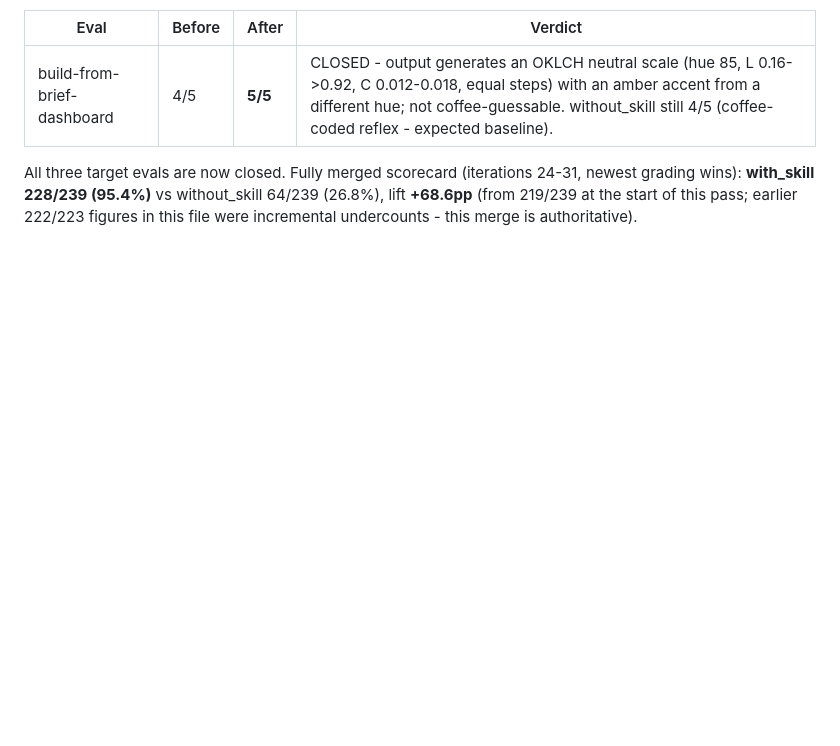
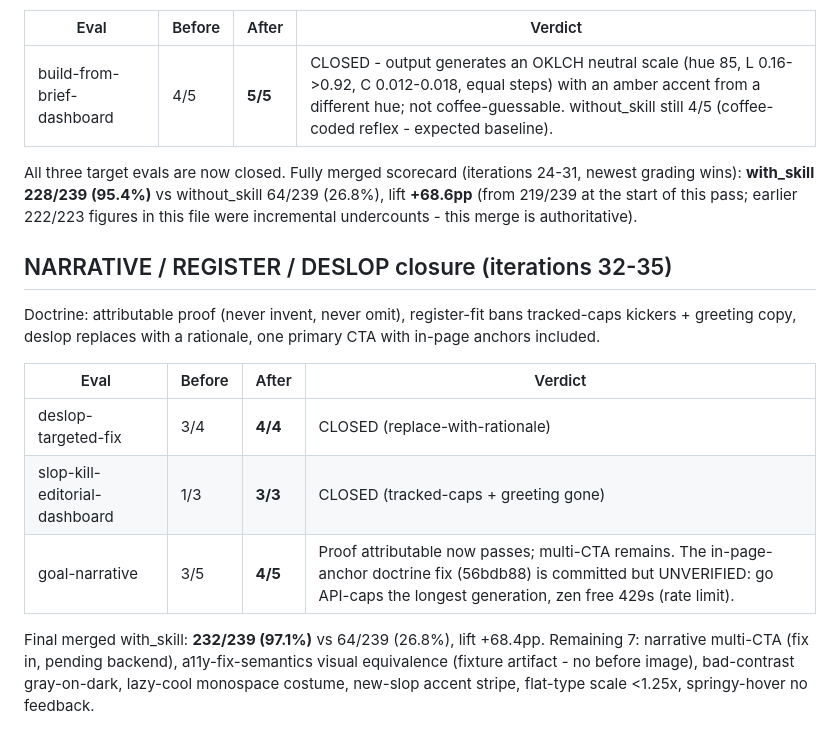
Before and after one commit to TudeOrangBiasa/design-skill, a Markdown page: evals/BASELINE-SPECIMENS.md, the part around the change. Rendered like a GitHub page; blank space fills up the shorter version.

Commit message:
evals: iterations 32-35 - deslop 4/4, editorial 3/3, narrative 4/5; final 232/239
deslop replace-with-rationale and register-fit specifics closed; narrative
attributable-proof passes. The in-page-anchor CTA fix is committed but
unverified (go API-caps the longest generation, zen free 429s). Final
merged with_skill 232/239 (97.1%), lift +68.4pp.

```diff
--- a/evals/BASELINE-SPECIMENS.md
+++ b/evals/BASELINE-SPECIMENS.md
@@ -160,3 +160,15 @@ Color doctrine upgraded to explicit OKLCH palette generation: one hue with a rea
 | build-from-brief-dashboard | 4/5 | **5/5** | CLOSED - output generates an OKLCH neutral scale (hue 85, L 0.16->0.92, C 0.012-0.018, equal steps) with an amber accent from a different hue; not coffee-guessable. without_skill still 4/5 (coffee-coded reflex - expected baseline). |
 
 All three target evals are now closed. Fully merged scorecard (iterations 24-31, newest grading wins): **with_skill 228/239 (95.4%)** vs without_skill 64/239 (26.8%), lift **+68.6pp** (from 219/239 at the start of this pass; earlier 222/223 figures in this file were incremental undercounts - this merge is authoritative).
+
+## NARRATIVE / REGISTER / DESLOP closure (iterations 32-35)
+
+Doctrine: attributable proof (never invent, never omit), register-fit bans tracked-caps kickers + greeting copy, deslop replaces with a rationale, one primary CTA with in-page anchors included.
+
+| Eval | Before | After | Verdict |
+|---|---|---|---|
+| deslop-targeted-fix | 3/4 | **4/4** | CLOSED (replace-with-rationale) |
+| slop-kill-editorial-dashboard | 1/3 | **3/3** | CLOSED (tracked-caps + greeting gone) |
+| goal-narrative | 3/5 | **4/5** | Proof attributable now passes; multi-CTA remains. The in-page-anchor doctrine fix (56bdb88) is committed but UNVERIFIED: go API-caps the longest generation, zen free 429s (rate limit). |
+
+Final merged with_skill: **232/239 (97.1%)** vs 64/239 (26.8%), lift +68.4pp. Remaining 7: narrative multi-CTA (fix in, pending backend), a11y-fix-semantics visual equivalence (fixture artifact - no before image), bad-contrast gray-on-dark, lazy-cool monospace costume, new-slop accent stripe, flat-type scale <1.25x, springy-hover no feedback.
```
Also changed, not shown: CHANGELOG.md (+2 -2 lines).
